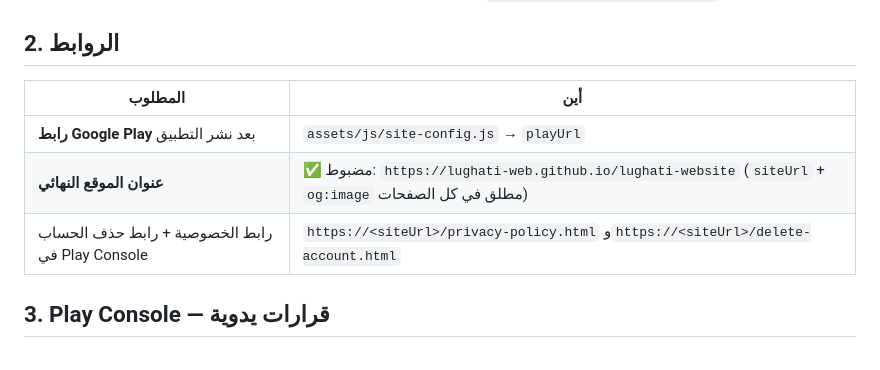
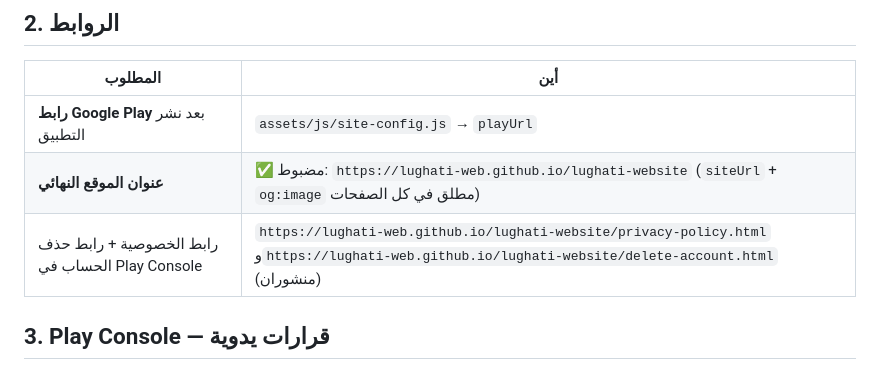
Before and after one commit to lughati-web/lughati-website, a Markdown page: USER_ACTION_REQUIRED.md, the part around the change. GitHub-like rendering.

Commit message:
User actions: site is live on GitHub Pages

```diff
--- a/USER_ACTION_REQUIRED.md
+++ b/USER_ACTION_REQUIRED.md
@@ -20,7 +20,7 @@
 |---|---|
 | **رابط Google Play** بعد نشر التطبيق | `assets/js/site-config.js` → `playUrl` |
 | **عنوان الموقع النهائي** | ✅ مضبوط: `https://lughati-web.github.io/lughati-website` (`siteUrl` + `og:image` مطلق في كل الصفحات) |
-| رابط الخصوصية + رابط حذف الحساب في Play Console | `https://<siteUrl>/privacy-policy.html` و`https://<siteUrl>/delete-account.html` |
+| رابط الخصوصية + رابط حذف الحساب في Play Console | `https://lughati-web.github.io/lughati-website/privacy-policy.html` و`https://lughati-web.github.io/lughati-website/delete-account.html` (منشوران) |
 
 ## 3. Play Console — قرارات يدوية
 
```
